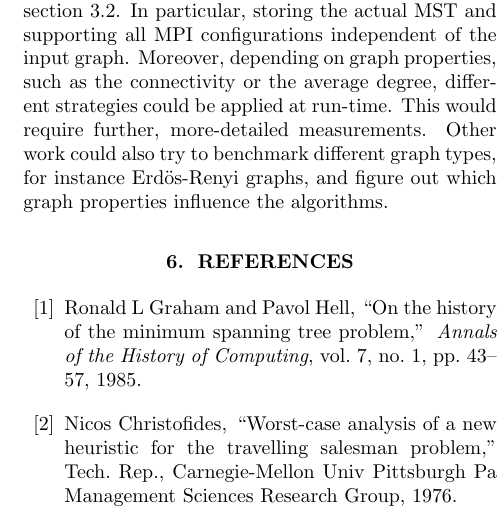
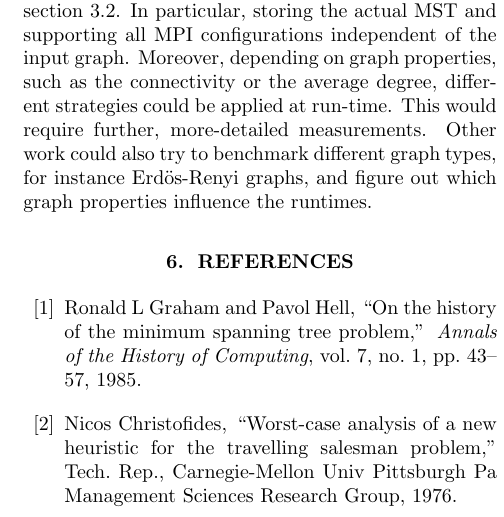
Before and after one commit to ansamuel/parallel-boruvka-project-report, a LaTeX paper (report.tex): part of one column of page 5 of 6, cut so that both start at the same text. Compiled offline with pdfLaTeX.

Commit message:
Change word

```diff
--- a/report.tex
+++ b/report.tex
@@ -452,7 +452,7 @@ the current implementations is by resolving the limitations described in section
 storing the actual MST and supporting all MPI configurations independent of the input graph. Moreover, depending on
 graph properties, such as the connectivity or the average degree, different strategies could be applied at run-time.
 This would require further, more-detailed measurements. Other work could also try to benchmark different graph types,
-for instance Erdös-Renyi graphs, and figure out which graph properties influence the algorithms.
+for instance Erdös-Renyi graphs, and figure out which graph properties influence the runtimes.
 % TODO: This might need a few more sentences
 
 % \section{Further comments}
```
